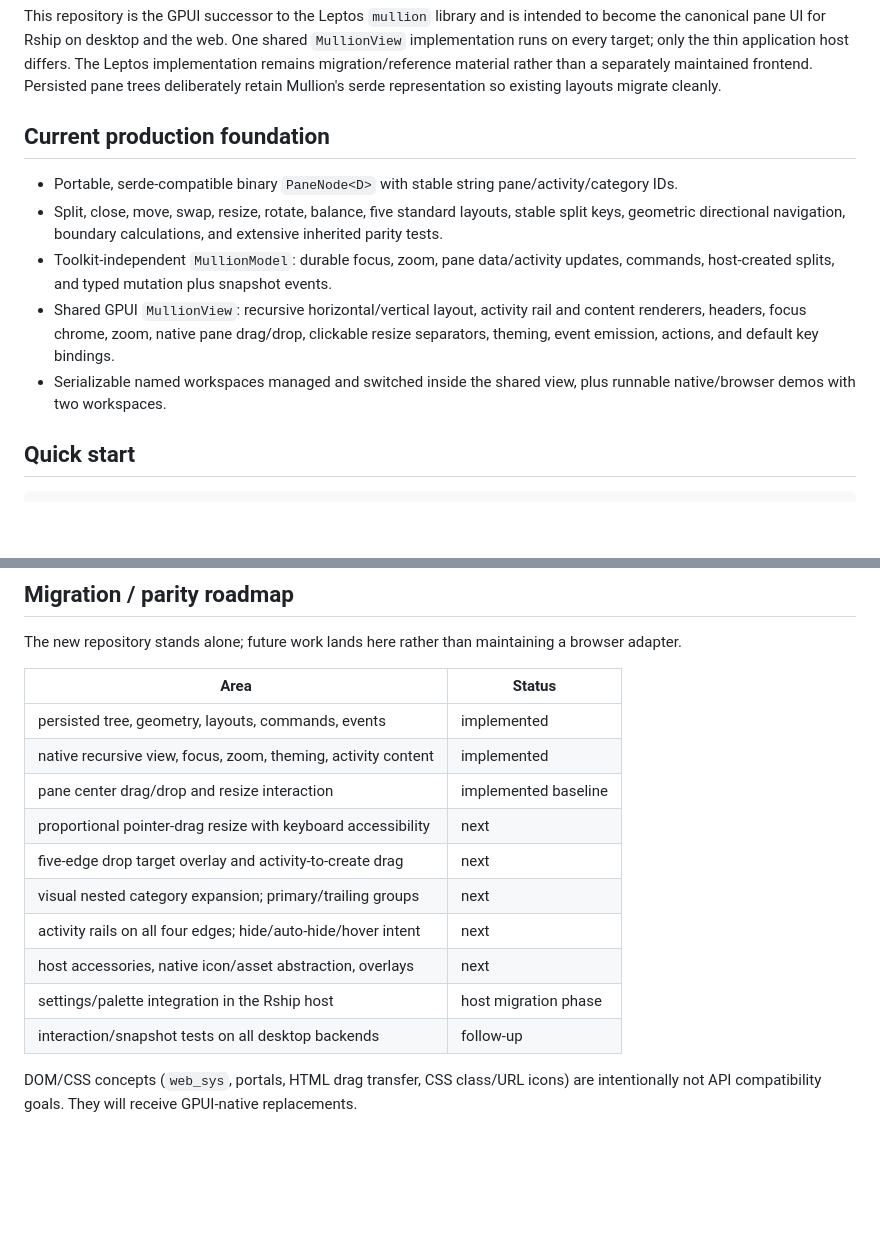
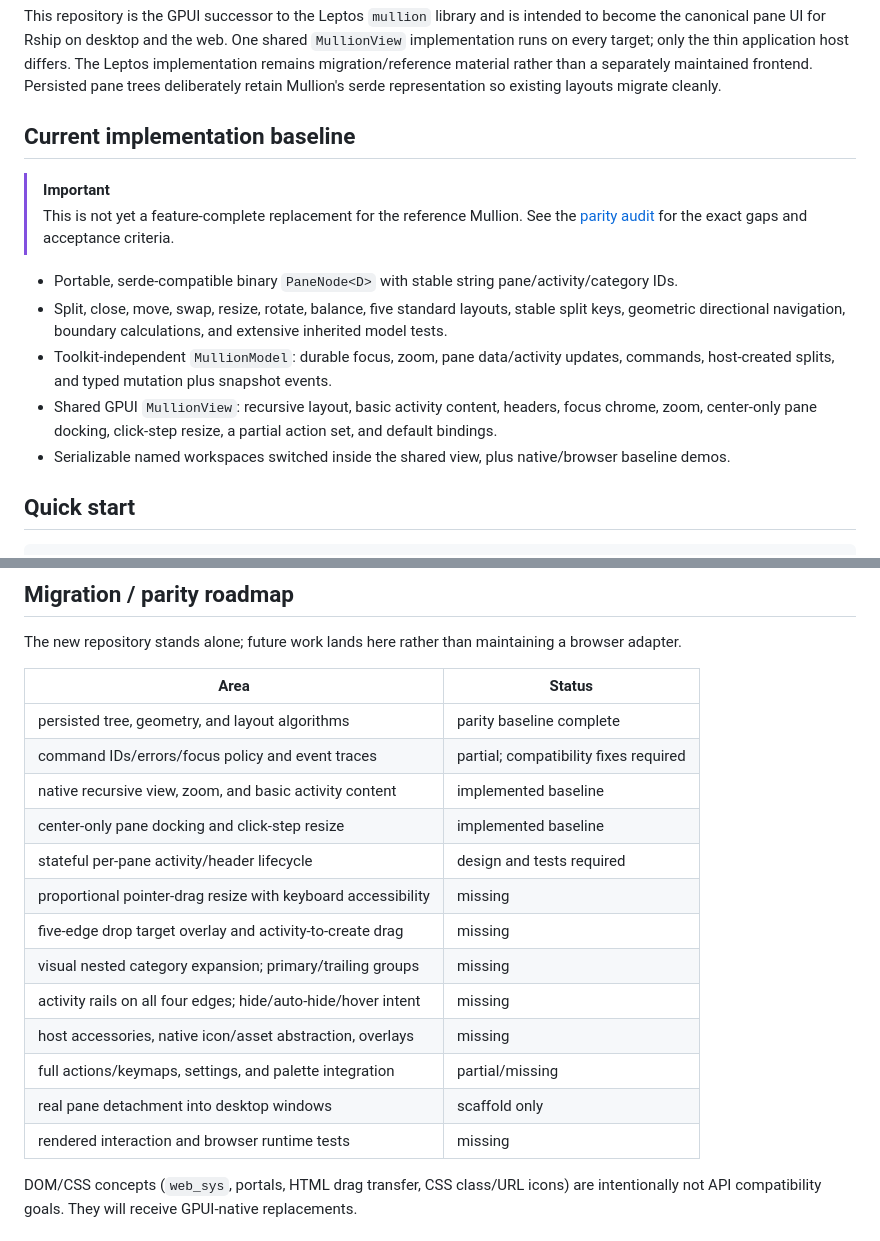
Before and after one commit to ignition-is-go/gpui-mullion, a Markdown page: README.md, 2 parts joined by grey strips. Drawn GitHub-style; blank space fills up the shorter version.

Commit message:
docs: audit Mullion feature parity

```diff
--- a/README.md
+++ b/README.md
@@ -4,13 +4,17 @@ Native split panes and activity surfaces for GPUI, targeting browsers plus Windo
 
 This repository is the GPUI successor to the Leptos `mullion` library and is intended to become the canonical pane UI for Rship on desktop and the web. One shared `MullionView` implementation runs on every target; only the thin application host differs. The Leptos implementation remains migration/reference material rather than a separately maintained frontend. Persisted pane trees deliberately retain Mullion's serde representation so existing layouts migrate cleanly.
 
-## Current production foundation
+## Current implementation baseline
+
+> [!IMPORTANT]
+> This is not yet a feature-complete replacement for the reference Mullion. See the
+> [parity audit](docs/PARITY_AUDIT.md) for the exact gaps and acceptance criteria.
 
 - Portable, serde-compatible binary `PaneNode<D>` with stable string pane/activity/category IDs.
-- Split, close, move, swap, resize, rotate, balance, five standard layouts, stable split keys, geometric directional navigation, boundary calculations, and extensive inherited parity tests.
+- Split, close, move, swap, resize, rotate, balance, five standard layouts, stable split keys, geometric directional navigation, boundary calculations, and extensive inherited model tests.
 - Toolkit-independent `MullionModel`: durable focus, zoom, pane data/activity updates, commands, host-created splits, and typed mutation plus snapshot events.
-- Shared GPUI `MullionView`: recursive horizontal/vertical layout, activity rail and content renderers, headers, focus chrome, zoom, native pane drag/drop, clickable resize separators, theming, event emission, actions, and default key bindings.
-- Serializable named workspaces managed and switched inside the shared view, plus runnable native/browser demos with two workspaces.
+- Shared GPUI `MullionView`: recursive layout, basic activity content, headers, focus chrome, zoom, center-only pane docking, click-step resize, a partial action set, and default bindings.
+- Serializable named workspaces switched inside the shared view, plus native/browser baseline demos.
 
 ## Quick start
 
@@ -80,16 +84,19 @@ The new repository stands alone; future work lands here rather than maintaining
 
 | Area | Status |
 |---|---|
-| persisted tree, geometry, layouts, commands, events | implemented |
-| native recursive view, focus, zoom, theming, activity content | implemented |
-| pane center drag/drop and resize interaction | implemented baseline |
-| proportional pointer-drag resize with keyboard accessibility | next |
-| five-edge drop target overlay and activity-to-create drag | next |
-| visual nested category expansion; primary/trailing groups | next |
-| activity rails on all four edges; hide/auto-hide/hover intent | next |
-| host accessories, native icon/asset abstraction, overlays | next |
-| settings/palette integration in the Rship host | host migration phase |
-| interaction/snapshot tests on all desktop backends | follow-up |
+| persisted tree, geometry, and layout algorithms | parity baseline complete |
+| command IDs/errors/focus policy and event traces | partial; compatibility fixes required |
+| native recursive view, zoom, and basic activity content | implemented baseline |
+| center-only pane docking and click-step resize | implemented baseline |
+| stateful per-pane activity/header lifecycle | design and tests required |
+| proportional pointer-drag resize with keyboard accessibility | missing |
+| five-edge drop target overlay and activity-to-create drag | missing |
+| visual nested category expansion; primary/trailing groups | missing |
+| activity rails on all four edges; hide/auto-hide/hover intent | missing |
+| host accessories, native icon/asset abstraction, overlays | missing |
+| full actions/keymaps, settings, and palette integration | partial/missing |
+| real pane detachment into desktop windows | scaffold only |
+| rendered interaction and browser runtime tests | missing |
 
 DOM/CSS concepts (`web_sys`, portals, HTML drag transfer, CSS class/URL icons) are intentionally not API compatibility goals. They will receive GPUI-native replacements.
 
```
Also changed, not shown: docs/PARITY_AUDIT.md (added, +262 -0 lines).
